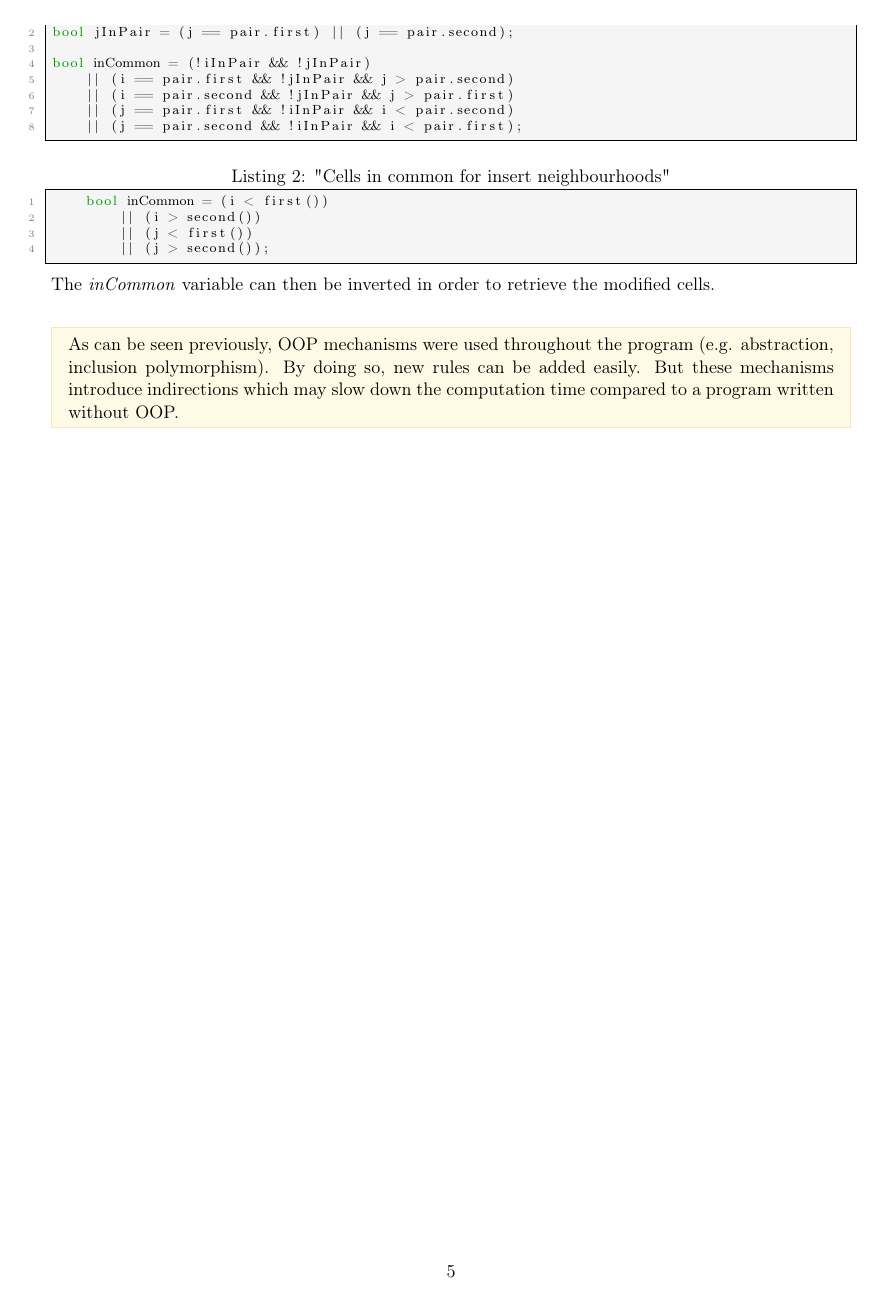
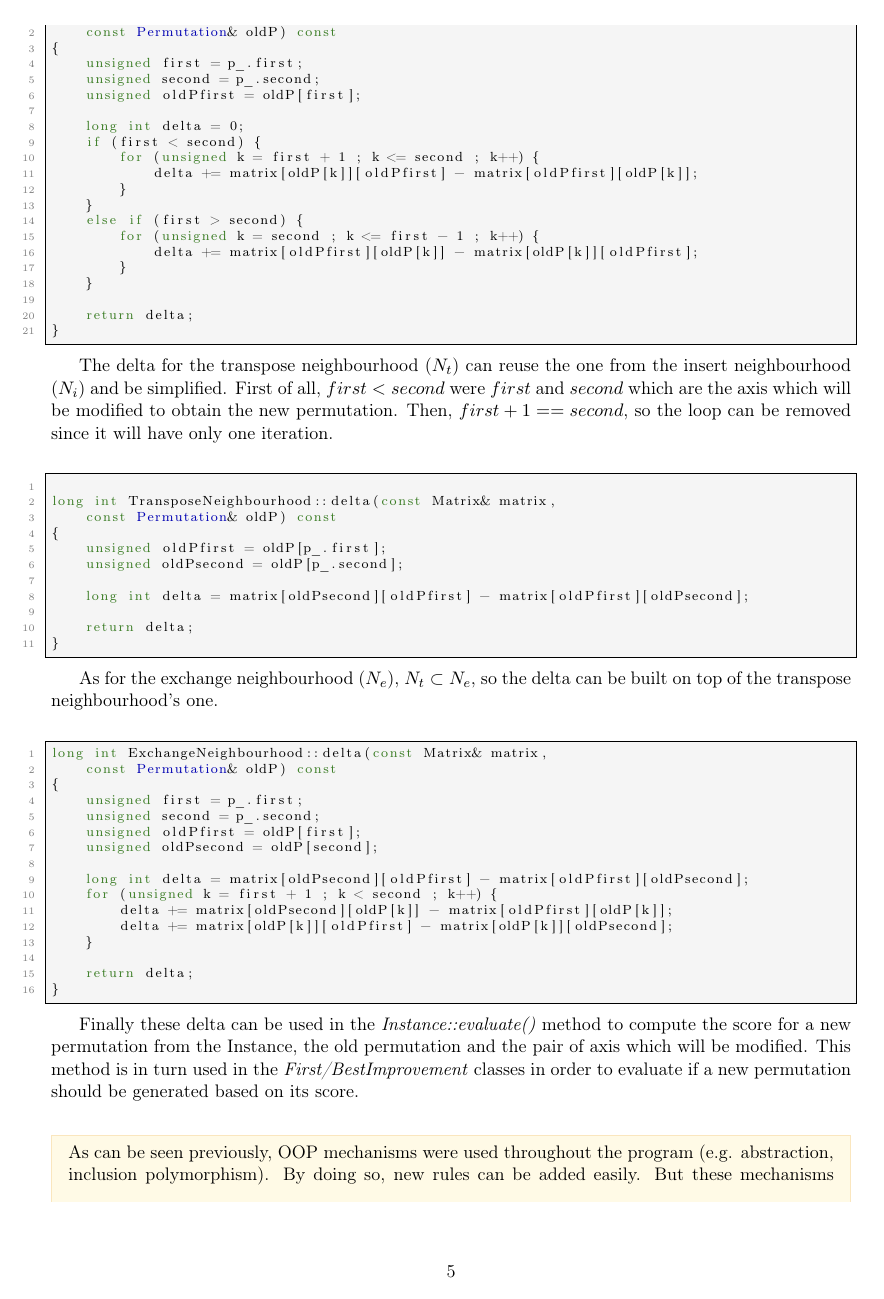
Before and after one commit to ObsidianWitch/eduinfoh413a1, a LaTeX document (report/report.tex, which reads report/ex1.tex): page 5 of 8 before the commit and page 5 of 10 after it. Compiled offline with pdfLaTeX.

Commit message:
report - ex1 - update mplementation & Results subsections

```diff
--- a/report/ex1.tex
+++ b/report/ex1.tex
@@ -68,4 +69 @@ variables in order to determine which cells are in common :\\\\
 
-\begin{lstlisting}[caption="Cells in common for transpose \& exchange neighbourhoods"]
-bool iInPair = (i == pair.first) || (i == pair.second);
-bool jInPair = (j == pair.first) || (j == pair.second);
@@ -72,22 +73,78 @@ bool jInPair = (j == pair.first) || (j == pair.second);
 
-bool inCommon = (!iInPair && !jInPair)
-    || (i == pair.first && !jInPair && j > pair.second)
-    || (i == pair.second && !jInPair && j > pair.first)
-    || (j == pair.first && !iInPair && i < pair.second)
-    || (j == pair.second && !iInPair && i < pair.first);
+\begin{lstlisting}
+long int InsertNeighbourhood::delta(const Matrix& matrix,
+    const Permutation& oldP) const
+{
+    unsigned first = p_.first;
+    unsigned second = p_.second;
+    unsigned oldPfirst = oldP[first];
+
+    long int delta = 0;
+    if (first < second) {
+        for (unsigned k = first + 1 ; k <= second ; k++) {
+            delta += matrix[oldP[k]][oldPfirst] - matrix[oldPfirst][oldP[k]];
+        }
+    }
+    else if (first > second) {
+        for (unsigned k = second ; k <= first - 1 ; k++) {
+            delta += matrix[oldPfirst][oldP[k]] - matrix[oldP[k]][oldPfirst];
+        }
+    }
+
+    return delta;
+}
 \end{lstlisting}
 \
 
-\begin{lstlisting}[caption="Cells in common for insert neighbourhoods"]
-    bool inCommon = (i < first())
-        || (i > second())
-        || (j < first())
-        || (j > second());
+The delta for the transpose neighbourhood ($N_t$) can reuse the one from the
+insert neighbourhood ($N_i$) and be simplified. First of all, $first < second$
+were $first$ and $second$ which are the axis which will be modified to obtain
+the new permutation. Then, $first + 1 == second$, so the loop can be removed
+since it will have only one iteration.\\
+
+\begin{lstlisting}
+
+long int TransposeNeighbourhood::delta(const Matrix& matrix,
+    const Permutation& oldP) const
+{
+    unsigned oldPfirst = oldP[p_.first];
+    unsigned oldPsecond = oldP[p_.second];
+
+    long int delta = matrix[oldPsecond][oldPfirst] - matrix[oldPfirst][oldPsecond];
+
+    return delta;
+}
 \end{lstlisting}
 \
 
-\noindent The \emph{inCommon} variable can then be inverted in order to retrieve the
-modified cells.\\
+As for the exchange neighbourhood ($N_e$), $N_t \subset N_e$, so the delta can
+be built on top of the transpose neighbourhood's one.\\
+
+\begin{lstlisting}
+long int ExchangeNeighbourhood::delta(const Matrix& matrix,
+    const Permutation& oldP) const
+{
+    unsigned first = p_.first;
+    unsigned second = p_.second;
+    unsigned oldPfirst = oldP[first];
+    unsigned oldPsecond = oldP[second];
+
+    long int delta = matrix[oldPsecond][oldPfirst] - matrix[oldPfirst][oldPsecond];
+    for (unsigned k = first + 1 ; k < second ; k++) {
+        delta += matrix[oldPsecond][oldP[k]] - matrix[oldPfirst][oldP[k]];
+        delta += matrix[oldP[k]][oldPfirst] - matrix[oldP[k]][oldPsecond];
+    }
+
+    return delta;
+}
+\end{lstlisting}
+\
+
+Finally these delta can be used in the \emph{Instance::evaluate()} method to
+compute the score for a new permutation from the Instance, the old permutation
+and the pair of axis which will be modified. This method is in turn used in
+the \emph{First/BestImprovement} classes in order to evaluate if a new
+permutation should be generated based on its score.\\
 
 \begin{framewarning}
 	As can be seen previously, OOP mechanisms were used throughout the program
```
Also changed, not shown: report/report.tex (+4 -0 lines), report/ex1.tex (108 more changed lines).
